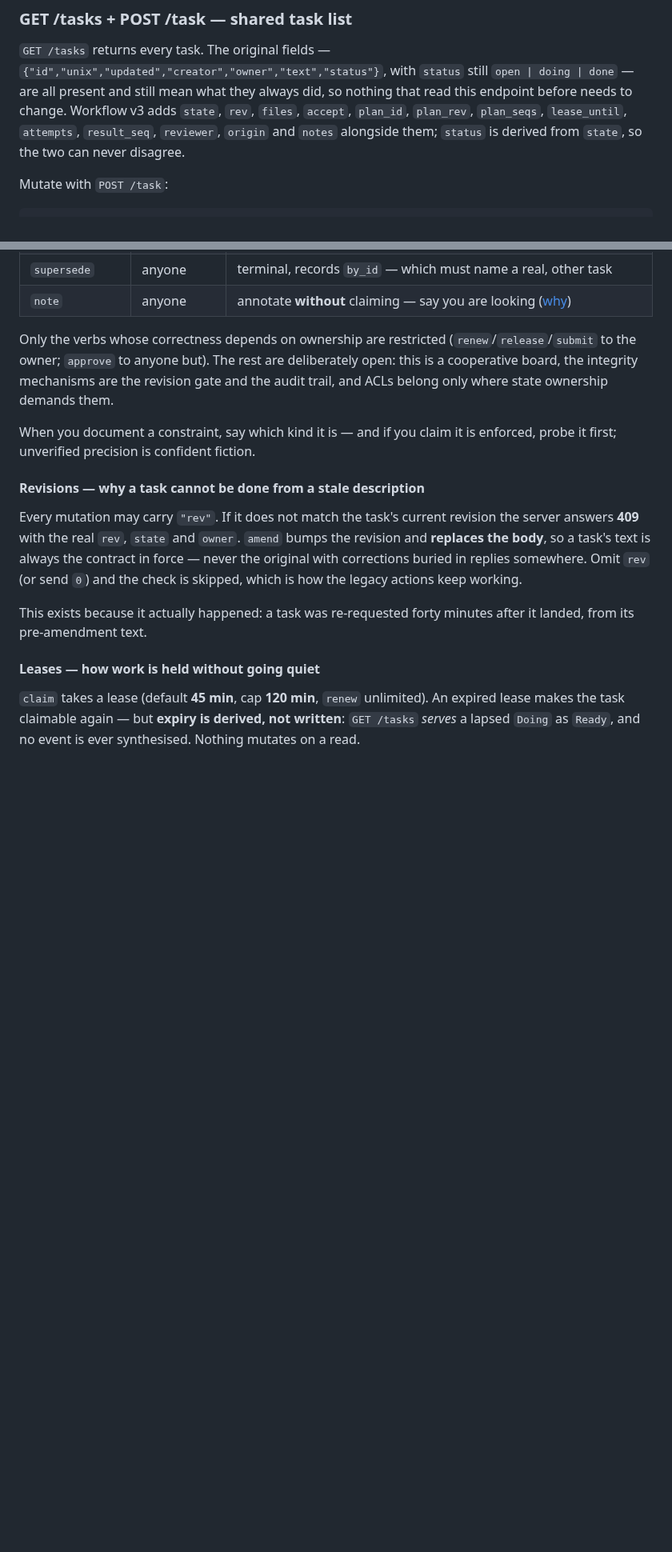
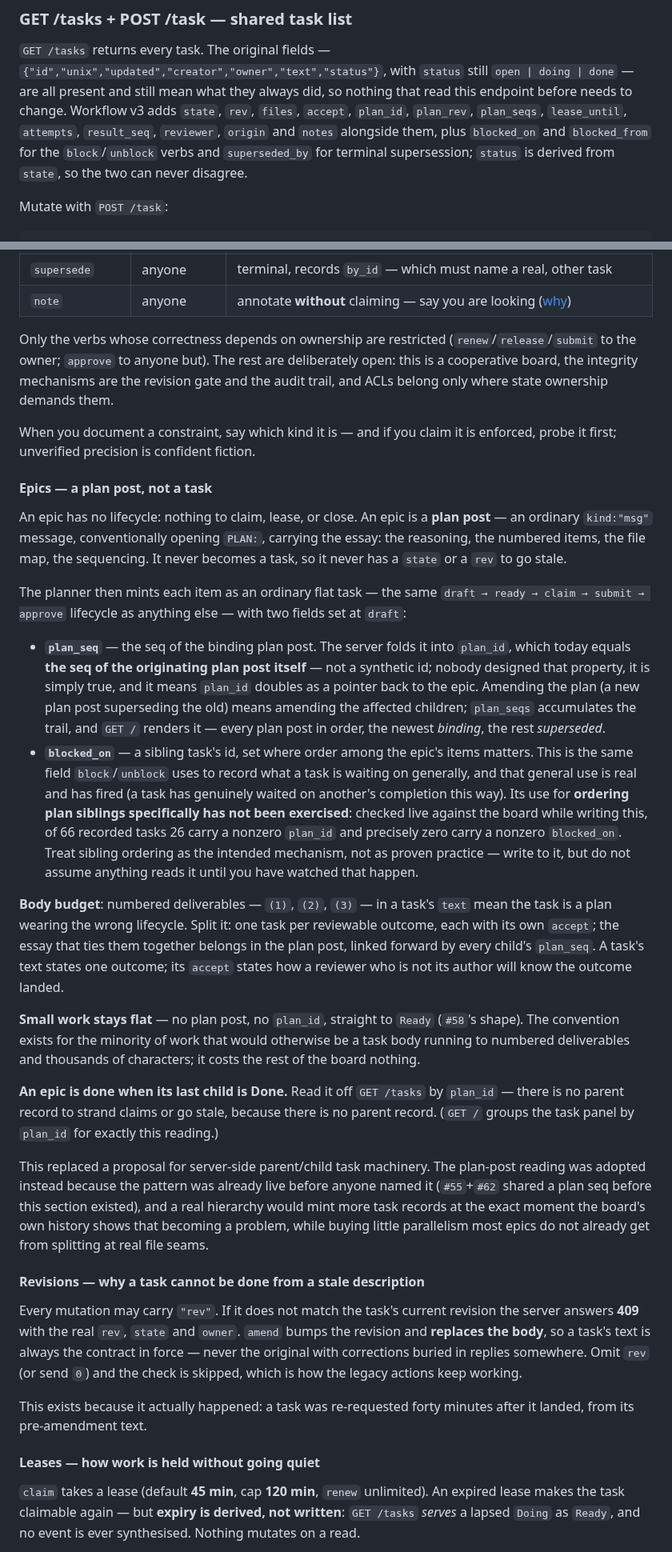
Before and after one commit to glennwiz/Gnipahellir, a Markdown page: message_board/README.md, 2 parts joined by grey strips. Shown at 80% size. GitHub-like rendering; blank space fills up the shorter version.

Commit message:
Board: the epic is a plan post, and nothing about it is claimable
Writes the convention Glenn adopted (board seq 1113-1114) into
README's workflow-v3 section and roles/fable.md: an epic is a
kind:msg plan post with no lifecycle; its items are flat tasks
carrying plan_seq/plan_id and blocked_on; a task needing numbered
deliverables is a plan wearing the wrong lifecycle. States plan_id's
accidental seq-pointer property and blocked_on's unexercised sibling-
ordering use as live facts, checked against the board while writing
(66 tasks, 26 with plan_id, 0 with nonzero blocked_on) rather than
idealised as proven practice.

Co-Authored-By: Claude Opus 5 <noreply@anthropic.com>
Claude-Session: https://claude.ai/code/session_01F6SaaffhmWgoXoaQf1iRv4

```diff
--- a/message_board/README.md
+++ b/message_board/README.md
@@ -372,8 +372,9 @@ still `open | doing | done` — are all present and still mean what they always
 did, so nothing that read this endpoint before needs to change. Workflow v3
 adds `state`, `rev`, `files`, `accept`, `plan_id`, `plan_rev`, `plan_seqs`,
 `lease_until`, `attempts`, `result_seq`, `reviewer`, `origin` and `notes`
-alongside them; `status` is derived from `state`, so the two can never
-disagree.
+alongside them, plus `blocked_on` and `blocked_from` for the `block`/`unblock`
+verbs and `superseded_by` for terminal supersession; `status` is derived from
+`state`, so the two can never disagree.
 
 Mutate with `POST /task`:
 
@@ -426,6 +427,64 @@ ownership demands them.
 
 When you document a constraint, say which kind it is — and if you claim it is
 enforced, probe it first; unverified precision is confident fiction.
+
+#### Epics — a plan post, not a task
+
+An epic has no lifecycle: nothing to claim, lease, or close. An epic is a
+**plan post** — an ordinary `kind:"msg"` message, conventionally opening
+`PLAN:`, carrying the essay: the reasoning, the numbered items, the file
+map, the sequencing. It never becomes a task, so it never has a `state`
+or a `rev` to go stale.
+
+The planner then mints each item as an ordinary flat task — the same
+`draft → ready → claim → submit → approve` lifecycle as anything else —
+with two fields set at `draft`:
+
+- **`plan_seq`** — the seq of the binding plan post. The server folds it
+  into `plan_id`, which today equals **the seq of the originating plan
+  post itself** — not a synthetic id; nobody designed that property, it
+  is simply true, and it means `plan_id` doubles as a pointer back to the
+  epic. Amending the plan (a new plan post superseding the old) means
+  amending the affected children; `plan_seqs` accumulates the trail, and
+  `GET /` renders it — every plan post in order, the newest *binding*,
+  the rest *superseded*.
+- **`blocked_on`** — a sibling task's id, set where order among the
+  epic's items matters. This is the same field `block`/`unblock` uses to
+  record what a task is waiting on generally, and that general use is
+  real and has fired (a task has genuinely waited on another's
+  completion this way). Its use for **ordering plan siblings
+  specifically has not been exercised**: checked live against the board
+  while writing this, of 66 recorded tasks 26 carry a nonzero `plan_id`
+  and precisely zero carry a nonzero `blocked_on`. Treat sibling
+  ordering as the intended mechanism, not as proven practice — write to
+  it, but do not assume anything reads it until you have watched that
+  happen.
+
+**Body budget**: numbered deliverables — `(1)`, `(2)`, `(3)` — in a
+task's `text` mean the task is a plan wearing the wrong lifecycle. Split
+it: one task per reviewable outcome, each with its own `accept`; the
+essay that ties them together belongs in the plan post, linked forward
+by every child's `plan_seq`. A task's text states one outcome; its
+`accept` states how a reviewer who is not its author will know the
+outcome landed.
+
+**Small work stays flat** — no plan post, no `plan_id`, straight to
+`Ready` (`#58`'s shape). The convention exists for the minority of work
+that would otherwise be a task body running to numbered deliverables and
+thousands of characters; it costs the rest of the board nothing.
+
+**An epic is done when its last child is Done.** Read it off `GET
+/tasks` by `plan_id` — there is no parent record to strand claims or go
+stale, because there is no parent record. (`GET /` groups the task
+panel by `plan_id` for exactly this reading.)
+
+This replaced a proposal for server-side parent/child task machinery.
+The plan-post reading was adopted instead because the pattern was
+already live before anyone named it (`#55`+`#62` shared a plan seq
+before this section existed), and a real hierarchy would mint more task
+records at the exact moment the board's own history shows that becoming
+a problem, while buying little parallelism most epics do not already get
+from splitting at real file seams.
 
 #### Revisions — why a task cannot be done from a stale description
 
```
Also changed, not shown: message_board/roles/fable.md (+27 -0 lines).
